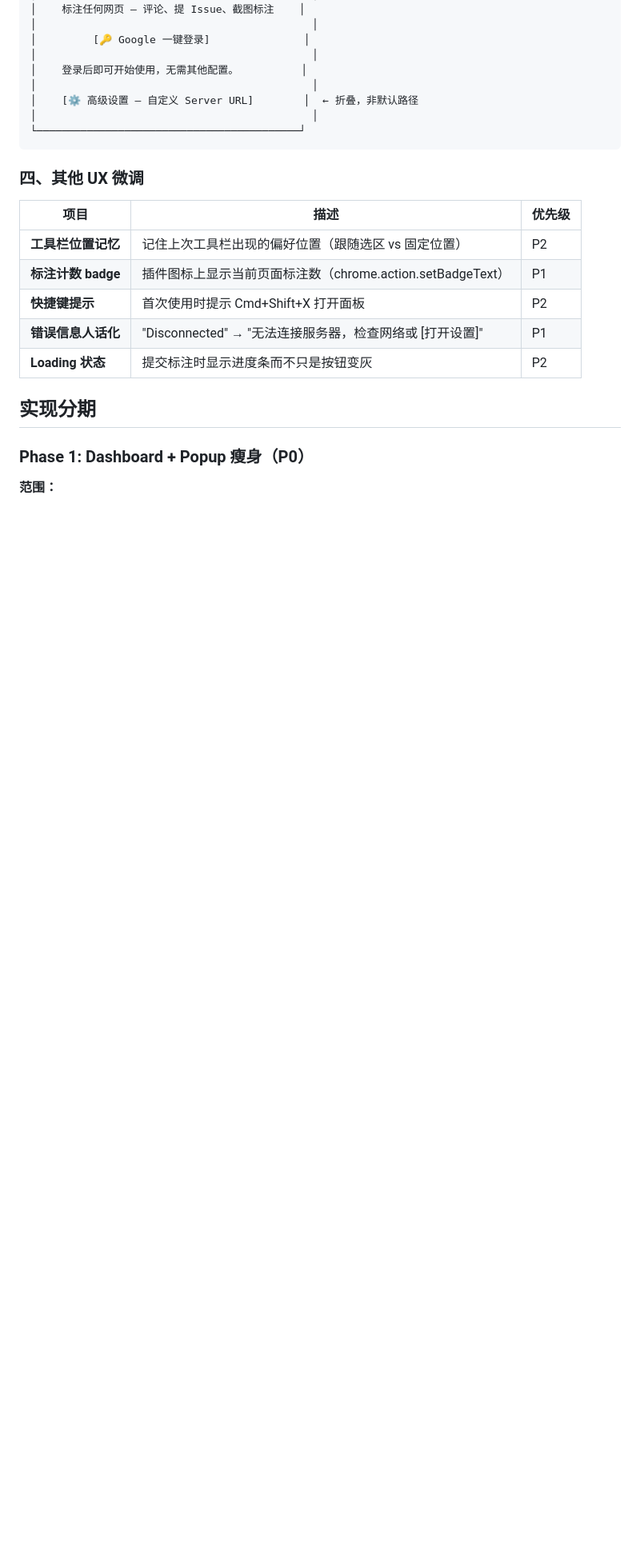
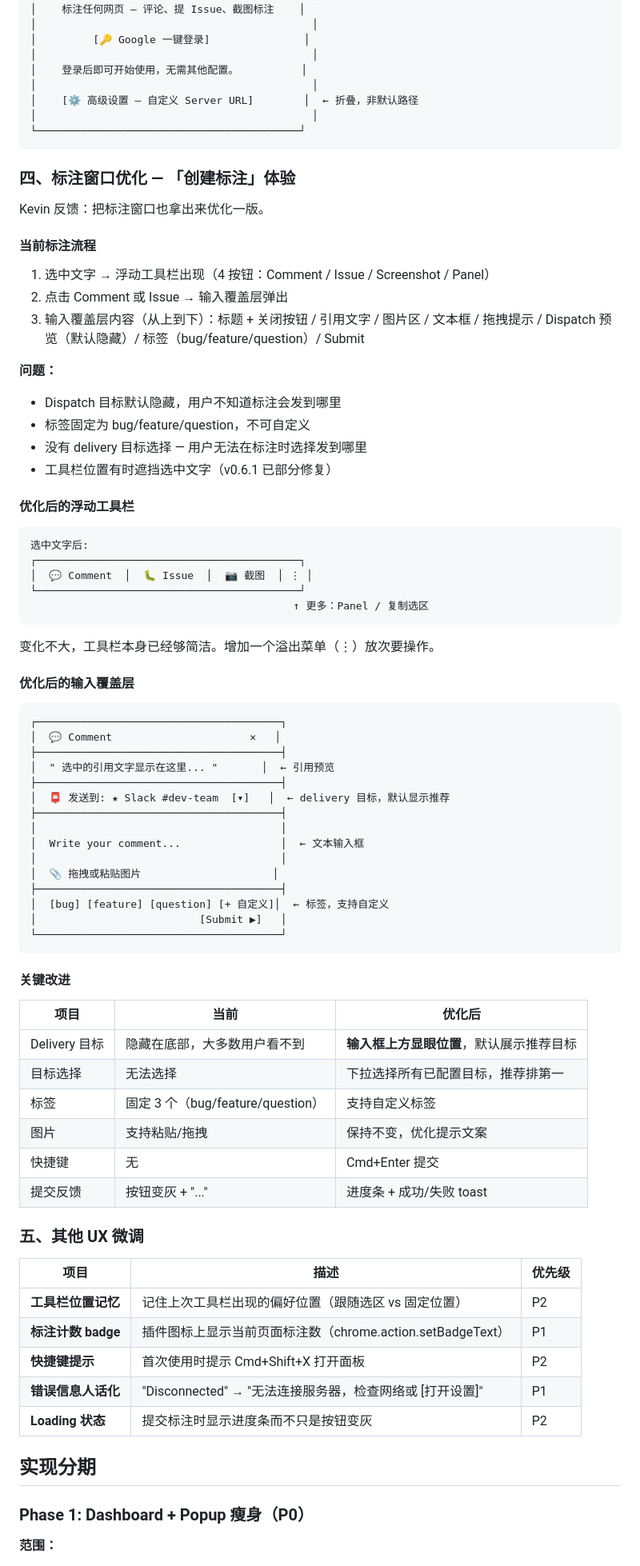
Before and after one commit to coco-xyz/clawmark, a Markdown page: docs/150-prd-ux-overhaul.md, the part around one of its changes. Shown at 80% size. GitHub-like rendering; blank space fills up the shorter version.

Commit message:
docs: add annotation window optimization section (v7)
Kevin: "把标注窗口也拿出来优化一版本吧"
- New Section IV: annotation toolbar + input overlay redesign
- Delivery target visible by default above textarea (not hidden)
- Custom tags support (beyond fixed bug/feature/question)
- Cmd+Enter submit shortcut
- Progress bar + toast feedback on submit

Co-Authored-By: Claude Opus 4.6 <noreply@anthropic.com>

````diff
--- a/docs/150-prd-ux-overhaul.md
+++ b/docs/150-prd-ux-overhaul.md
@@ -250,7 +250,66 @@ Popup 和 Dashboard **分层处理**分发规则：
 └──────────────────────────────────────────┘
 ```
 
-### 四、其他 UX 微调
+### 四、标注窗口优化 — 「创建标注」体验
+
+Kevin 反馈：把标注窗口也拿出来优化一版。
+
+#### 当前标注流程
+
+1. 选中文字 → 浮动工具栏出现（4 按钮：Comment / Issue / Screenshot / Panel）
+2. 点击 Comment 或 Issue → 输入覆盖层弹出
+3. 输入覆盖层内容（从上到下）：标题 + 关闭按钮 / 引用文字 / 图片区 / 文本框 / 拖拽提示 / Dispatch 预览（默认隐藏）/ 标签（bug/feature/question）/ Submit
+
+**问题：**
+- Dispatch 目标默认隐藏，用户不知道标注会发到哪里
+- 标签固定为 bug/feature/question，不可自定义
+- 没有 delivery 目标选择 — 用户无法在标注时选择发到哪里
+- 工具栏位置有时遮挡选中文字（v0.6.1 已部分修复）
+
+#### 优化后的浮动工具栏
+
+```
+选中文字后:
+┌──────────────────────────────────────────┐
+│  💬 Comment  │  🐛 Issue  │  📷 截图  │ ⋮ │
+└──────────────────────────────────────────┘
+                                          ↑ 更多：Panel / 复制选区
+```
+
+变化不大，工具栏本身已经够简洁。增加一个溢出菜单（⋮）放次要操作。
+
+#### 优化后的输入覆盖层
+
+```
+┌───────────────────────────────────────┐
+│  💬 Comment                      ✕   │
+├───────────────────────────────────────┤
+│  " 选中的引用文字显示在这里... "       │  ← 引用预览
+├───────────────────────────────────────┤
+│  📮 发送到: ★ Slack #dev-team  [▾]   │  ← delivery 目标，默认显示推荐
+├───────────────────────────────────────┤
+│                                       │
+│  Write your comment...                │  ← 文本输入框
+│                                       │
+│  📎 拖拽或粘贴图片                     │
+├───────────────────────────────────────┤
+│  [bug] [feature] [question] [+ 自定义]│  ← 标签，支持自定义
+│                          [Submit ▶]   │
+└───────────────────────────────────────┘
+```
+
+#### 关键改进
+
+| 项目 | 当前 | 优化后 |
+|------|------|--------|
+| Delivery 目标 | 隐藏在底部，大多数用户看不到 | **输入框上方显眼位置**，默认展示推荐目标 |
+| 目标选择 | 无法选择 | 下拉选择所有已配置目标，推荐排第一 |
+| 标签 | 固定 3 个（bug/feature/question） | 支持自定义标签 |
+| 图片 | 支持粘贴/拖拽 | 保持不变，优化提示文案 |
+| 快捷键 | 无 | Cmd+Enter 提交 |
+| 提交反馈 | 按钮变灰 + "..." | 进度条 + 成功/失败 toast |
+
+### 五、其他 UX 微调
 
 | 项目 | 描述 | 优先级 |
 |------|------|--------|
````
Also changed, not shown: other parts of docs/150-prd-ux-overhaul.md (+2 -2 lines).
